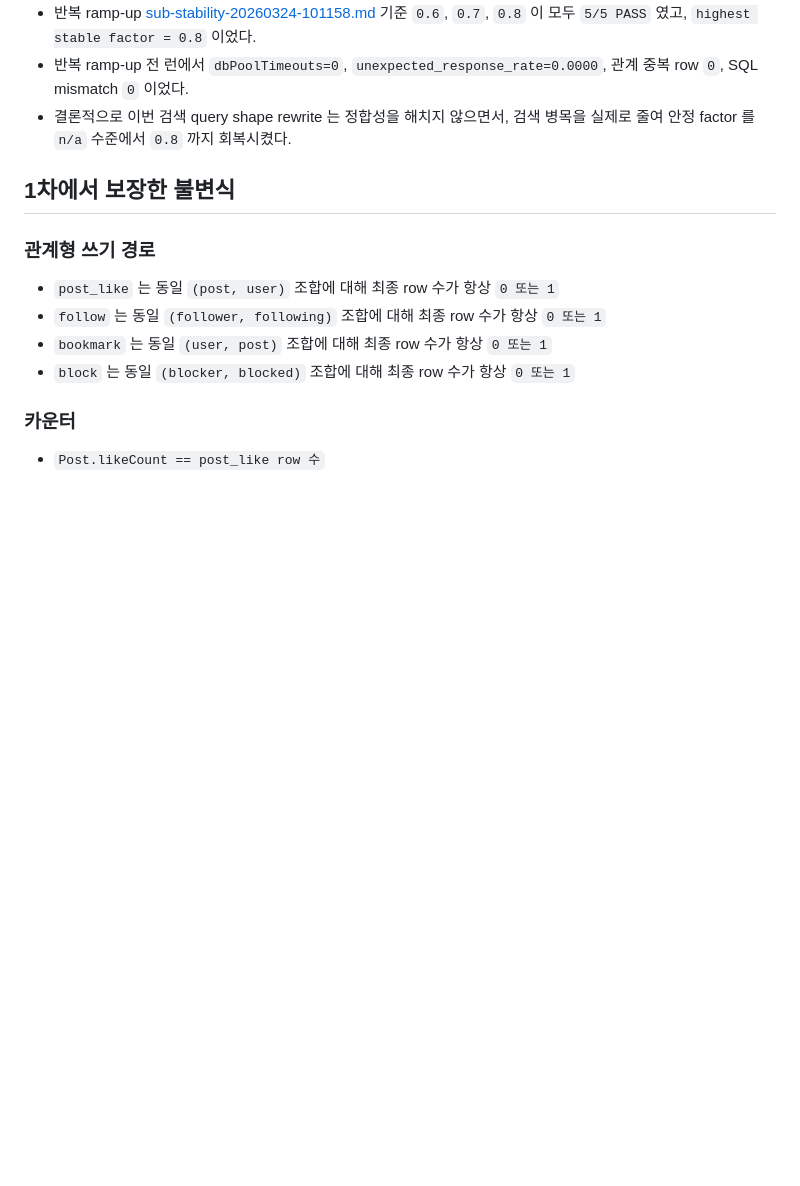
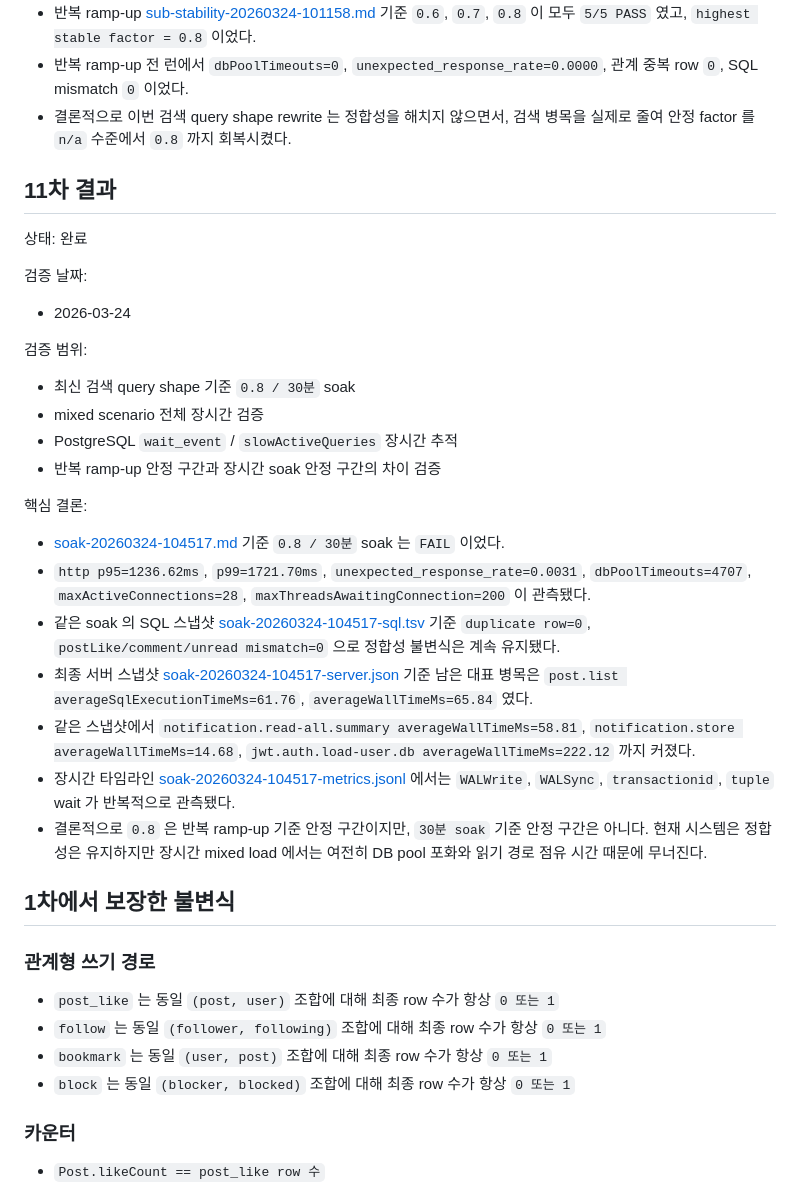
Before and after one commit to gim-yujin/effective-disco, a Markdown page: docs/concurrency-consistency.md, the part around the change. GitHub-like rendering; blank space fills up the shorter version.

Commit message:
Document 0.8 soak failure

```diff
--- a/docs/concurrency-consistency.md
+++ b/docs/concurrency-consistency.md
@@ -307,6 +307,31 @@
 - 반복 ramp-up 전 런에서 `dbPoolTimeouts=0`, `unexpected_response_rate=0.0000`, 관계 중복 row `0`, SQL mismatch `0` 이었다.
 - 결론적으로 이번 검색 query shape rewrite 는 정합성을 해치지 않으면서, 검색 병목을 실제로 줄여 안정 factor 를 `n/a` 수준에서 `0.8` 까지 회복시켰다.
 
+## 11차 결과
+
+상태: 완료
+
+검증 날짜:
+
+- 2026-03-24
+
+검증 범위:
+
+- 최신 검색 query shape 기준 `0.8 / 30분` soak
+- mixed scenario 전체 장시간 검증
+- PostgreSQL `wait_event` / `slowActiveQueries` 장시간 추적
+- 반복 ramp-up 안정 구간과 장시간 soak 안정 구간의 차이 검증
+
+핵심 결론:
+
+- [soak-20260324-104517.md](/home/admin0/effective-disco/loadtest/results/soak-20260324-104517.md) 기준 `0.8 / 30분` soak 는 `FAIL` 이었다.
+- `http p95=1236.62ms`, `p99=1721.70ms`, `unexpected_response_rate=0.0031`, `dbPoolTimeouts=4707`, `maxActiveConnections=28`, `maxThreadsAwaitingConnection=200` 이 관측됐다.
+- 같은 soak 의 SQL 스냅샷 [soak-20260324-104517-sql.tsv](/home/admin0/effective-disco/loadtest/results/soak-20260324-104517-sql.tsv) 기준 `duplicate row=0`, `postLike/comment/unread mismatch=0` 으로 정합성 불변식은 계속 유지됐다.
+- 최종 서버 스냅샷 [soak-20260324-104517-server.json](/home/admin0/effective-disco/loadtest/results/soak-20260324-104517-server.json) 기준 남은 대표 병목은 `post.list averageSqlExecutionTimeMs=61.76`, `averageWallTimeMs=65.84` 였다.
+- 같은 스냅샷에서 `notification.read-all.summary averageWallTimeMs=58.81`, `notification.store averageWallTimeMs=14.68`, `jwt.auth.load-user.db averageWallTimeMs=222.12` 까지 커졌다.
+- 장시간 타임라인 [soak-20260324-104517-metrics.jsonl](/home/admin0/effective-disco/loadtest/results/soak-20260324-104517-metrics.jsonl) 에서는 `WALWrite`, `WALSync`, `transactionid`, `tuple` wait 가 반복적으로 관측됐다.
+- 결론적으로 `0.8` 은 반복 ramp-up 기준 안정 구간이지만, `30분 soak` 기준 안정 구간은 아니다. 현재 시스템은 정합성은 유지하지만 장시간 mixed load 에서는 여전히 DB pool 포화와 읽기 경로 점유 시간 때문에 무너진다.
+
 ## 1차에서 보장한 불변식
 
 ### 관계형 쓰기 경로
```
Also changed, not shown: docs/loadtest-optimization.md (+89 -0 lines).
